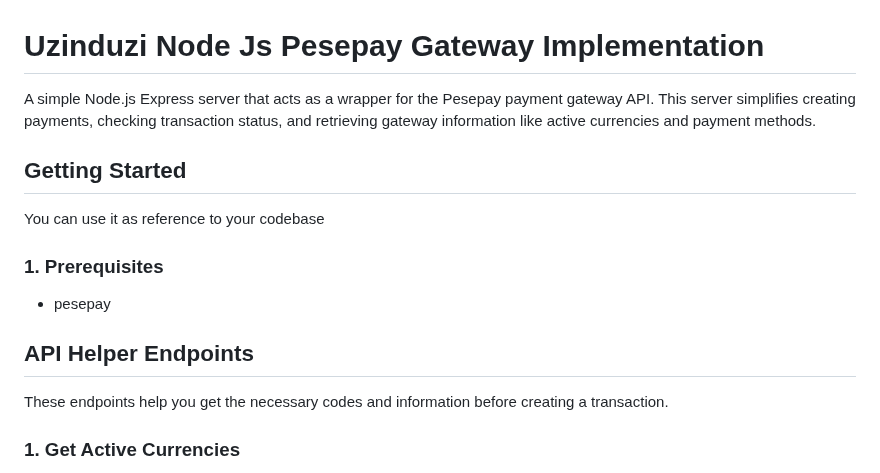
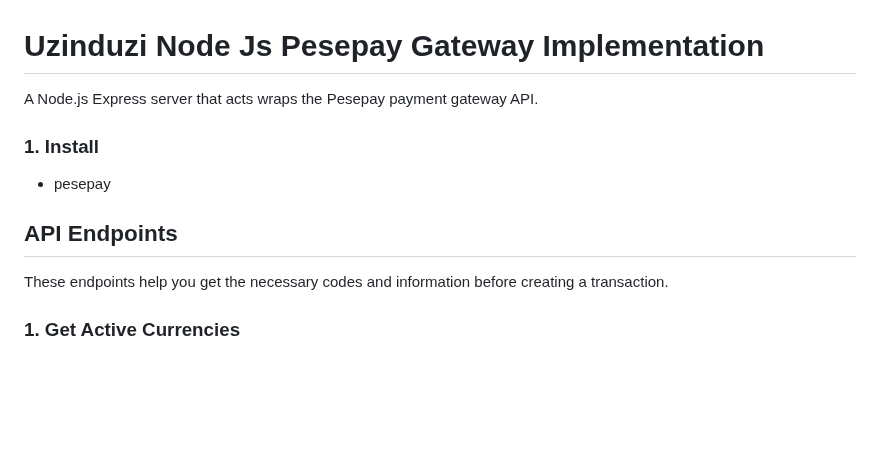
Before and after one commit to dike-uzinduzi/backup, a Markdown page: read.md, the part around the change. GitHub-like rendering; blank space fills up the shorter version.

```diff
--- a/read.md
+++ b/read.md
@@ -1,18 +1,15 @@
 # Uzinduzi Node Js Pesepay Gateway Implementation
 
-A simple Node.js Express server that acts as a wrapper for the Pesepay payment gateway API. This server simplifies creating payments, checking transaction status, and retrieving gateway information like active currencies and payment methods.
+A  Node.js Express server that acts wraps  the Pesepay payment gateway API.
 
 
-## Getting Started
 
-You can use it as reference to your codebase
-
-### 1. Prerequisites
+### 1. Install
 
 * pesepay
 
 
-##  API Helper Endpoints
+##  API  Endpoints
 
 These endpoints help you get the necessary codes and information before creating a transaction.
 
```
